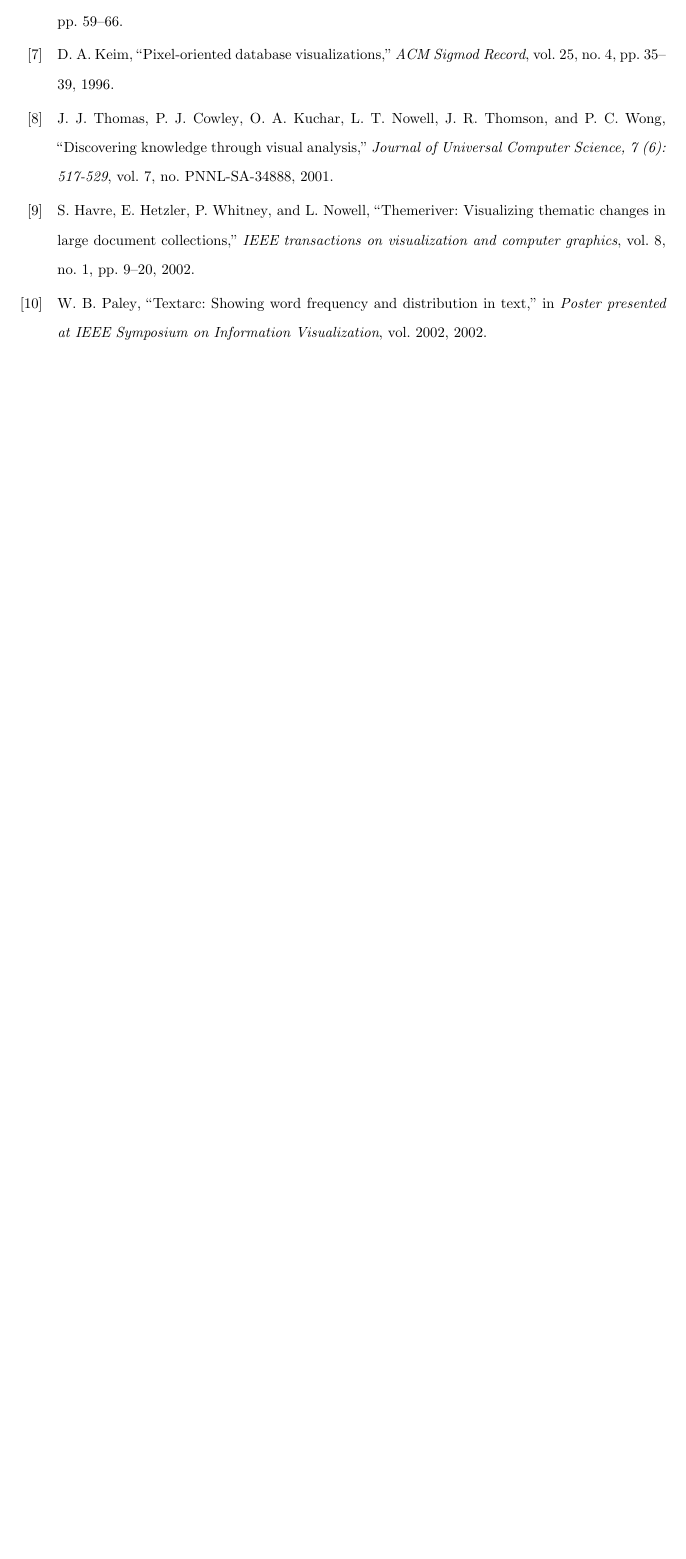
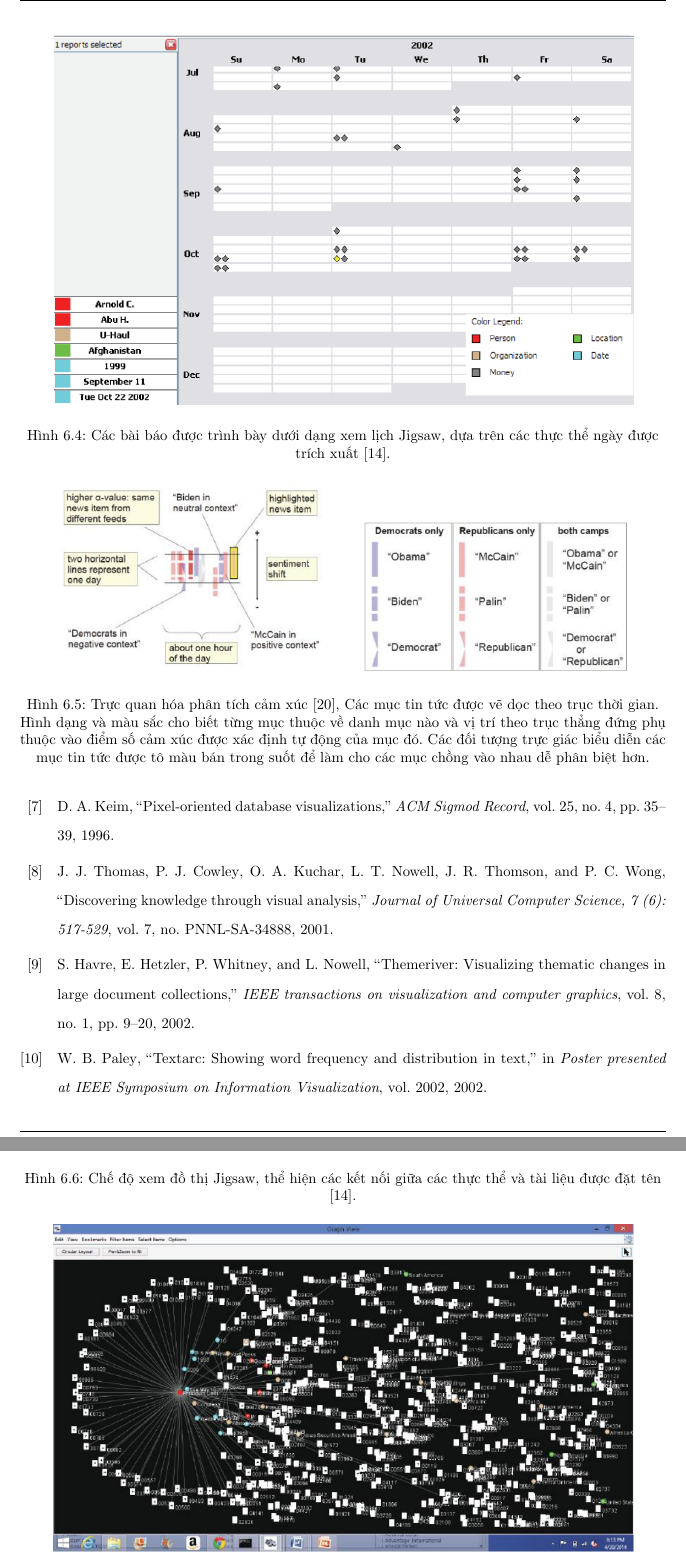
Before and after one commit to NguyenThanhAI/Text_Visualization, a LaTeX document (translate.tex): part of page 20 of 21 before the commit and two parts of pages 21 and 22 of 24 after it, the two joined at a grey line, cut at the place of the change, the shorter picture padded with empty space. Compiled offline with pdfLaTeX.

Commit message:
19h30 30/11/2022

```diff
--- a/translate.tex
+++ b/translate.tex
@@ -606,0 +617,37 @@
+        \label{fig:15}
+    \end{figure}
+
+
+    \begin{figure}[h!]
+        \centering
+        \includegraphics[width=0.9\textwidth]{16.png}
+        \caption{Các bài báo được trình bày dưới dạng xem lịch Jigsaw, dựa trên các thực thể ngày được trích xuất \cite{155}.}
+        \label{fig:16}
+    \end{figure}
+
+
+    \begin{figure}[h!]
+        \centering
+        \includegraphics[width=0.9\textwidth]{17.png}
+        \caption{Trực quan hóa phân tích cảm xúc \cite{440},
+        Các mục tin tức được vẽ dọc theo trục thời gian.
+        Hình dạng và màu sắc cho biết từng mục thuộc về danh mục nào và vị trí theo trục thẳng đứng phụ thuộc vào điểm số cảm xúc được xác định tự động của mục đó.
+        Các đối tượng trực giác biểu diễn các mục tin tức được tô màu bán trong suốt để làm cho các mục chồng vào nhau dễ phân biệt hơn.}
+        \label{fig:17}
+    \end{figure}
+
+
+    \begin{figure}[h!]
+        \centering
+        \includegraphics[width=0.9\textwidth]{18.png}
+        \caption{Chế độ xem đồ thị Jigsaw, thể hiện các kết nối giữa các thực thể và tài liệu được đặt tên \cite{155}.}
+        \label{fig:18}
+    \end{figure}
+
+
+    \begin{figure}[h!]
+        \centering
+        \includegraphics[width=0.9\textwidth]{19.png}
+        \caption{Chế độ xem đồ thị phân cụm trong Jigsaw lọc các tài liệu có các thực thể cụ thể.
+        Di chuột qua một thực thể xác định dữ liệu về tài liệu.
+        Màu sắc đại diện cho giá trị tokens.}
```
Also changed, not shown: translate.tex (21 more changed lines).
